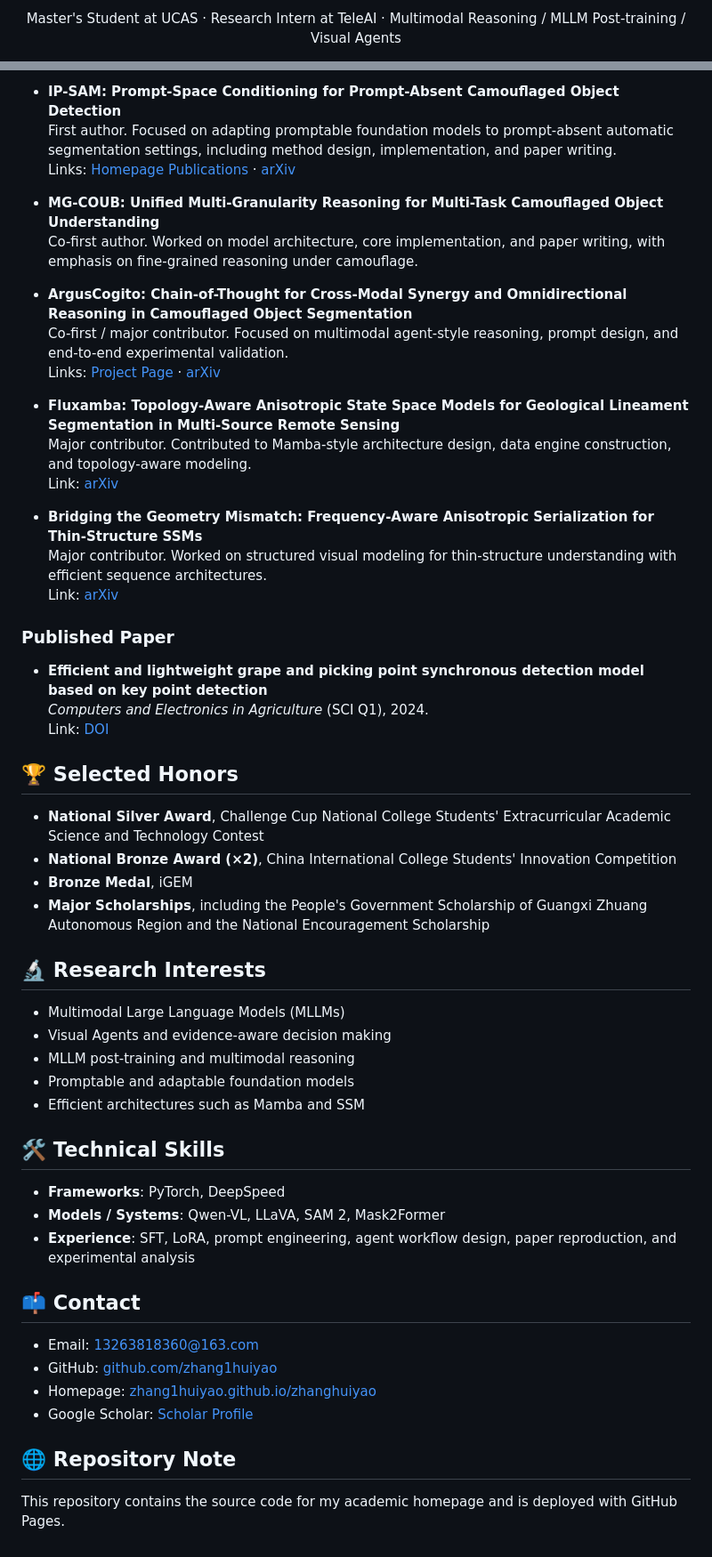
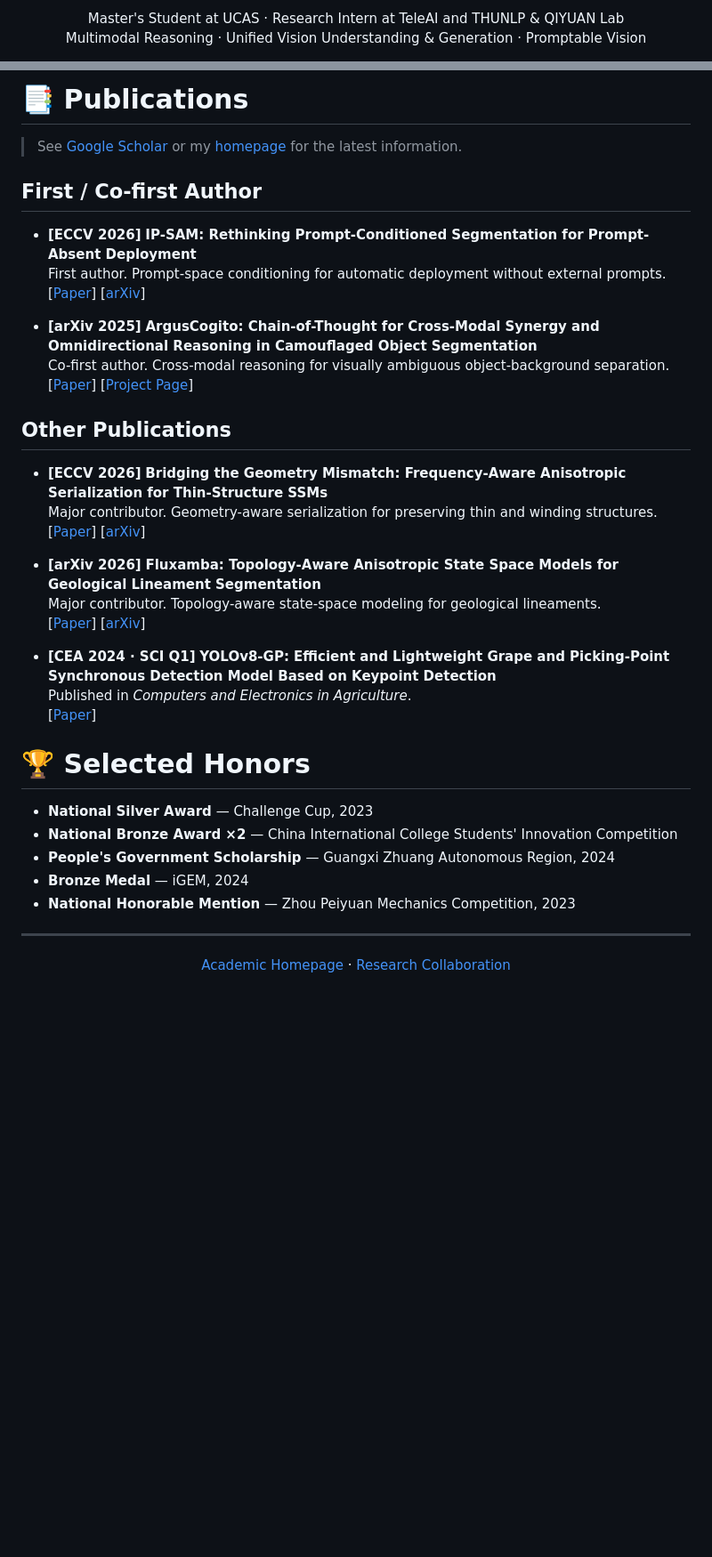
Before and after one commit to zhang1huiyao/zhanghuiyao, a Markdown page: README.md, 2 parts joined by grey strips. Shown at 89% size. GitHub-like rendering; blank space fills up the shorter version.

Commit message:
Redesign personal academic README

```diff
--- a/README.md
+++ b/README.md
@@ -3,7 +6,8 @@
 </h1>
 
 <p align="center">
-  Master's Student at UCAS · Research Intern at TeleAI · Multimodal Reasoning / MLLM Post-training / Visual Agents
+  Master's Student at UCAS · Research Intern at TeleAI and THUNLP & QIYUAN Lab<br>
+  Multimodal Reasoning · Unified Vision Understanding & Generation · Promptable Vision
 </p>
 
 <p align="center">
@@ -55,57 +54,43 @@ My previous work spans multimodal understanding, promptable foundation model ada
 
-- **IP-SAM: Prompt-Space Conditioning for Prompt-Absent Camouflaged Object Detection**
-  First author. Focused on adapting promptable foundation models to prompt-absent automatic segmentation settings, including method design, implementation, and paper writing.
-  Links: [Homepage Publications](https://zhang1huiyao.github.io/zhanghuiyao/#publications) · [arXiv](https://arxiv.org/abs/2603.27250)
+# 📑 Publications
 
-- **MG-COUB: Unified Multi-Granularity Reasoning for Multi-Task Camouflaged Object Understanding**
-  Co-first author. Worked on model architecture, core implementation, and paper writing, with emphasis on fine-grained reasoning under camouflage.
+> See [Google Scholar](https://scholar.google.com/citations?user=4-_ZxF8AAAAJ) or my [homepage](https://zhang1huiyao.github.io/zhanghuiyao/#publications) for the latest information.
 
-- **ArgusCogito: Chain-of-Thought for Cross-Modal Synergy and Omnidirectional Reasoning in Camouflaged Object Segmentation**
-  Co-first / major contributor. Focused on multimodal agent-style reasoning, prompt design, and end-to-end experimental validation.
-  Links: [Project Page](https://zhang1huiyao.github.io/ArgusCogito/) · [arXiv](https://arxiv.org/abs/2508.18050)
+## First / Co-first Author
 
-- **Fluxamba: Topology-Aware Anisotropic State Space Models for Geological Lineament Segmentation in Multi-Source Remote Sensing**
-  Major contributor. Contributed to Mamba-style architecture design, data engine construction, and topology-aware modeling.
-  Link: [arXiv](https://arxiv.org/abs/2601.17288)
+- **[ECCV 2026]** **IP-SAM: Rethinking Prompt-Conditioned Segmentation for Prompt-Absent Deployment**<br>
+  First author. Prompt-space conditioning for automatic deployment without external prompts.<br>
+  [[Paper](https://arxiv.org/pdf/2603.27250)] [[arXiv](https://arxiv.org/abs/2603.27250)]
 
-- **Bridging the Geometry Mismatch: Frequency-Aware Anisotropic Serialization for Thin-Structure SSMs**
-  Major contributor. Worked on structured visual modeling for thin-structure understanding with efficient sequence architectures.
-  Link: [arXiv](https://arxiv.org/abs/2603.28503)
+- **[arXiv 2025]** **ArgusCogito: Chain-of-Thought for Cross-Modal Synergy and Omnidirectional Reasoning in Camouflaged Object Segmentation**<br>
+  Co-first author. Cross-modal reasoning for visually ambiguous object-background separation.<br>
+  [[Paper](https://arxiv.org/pdf/2508.18050)] [[Project Page](https://zhang1huiyao.github.io/ArgusCogito/)]
 
-### Published Paper
+## Other Publications
 
-- **Efficient and lightweight grape and picking point synchronous detection model based on key point detection**
-  *Computers and Electronics in Agriculture* (SCI Q1), 2024.
-  Link: [DOI](https://doi.org/10.1016/j.compag.2024.108612)
+- **[ECCV 2026]** **Bridging the Geometry Mismatch: Frequency-Aware Anisotropic Serialization for Thin-Structure SSMs**<br>
+  Major contributor. Geometry-aware serialization for preserving thin and winding structures.<br>
+  [[Paper](https://arxiv.org/pdf/2603.28503)] [[arXiv](https://arxiv.org/abs/2603.28503)]
 
-## 🏆 Selected Honors
+- **[arXiv 2026]** **Fluxamba: Topology-Aware Anisotropic State Space Models for Geological Lineament Segmentation**<br>
+  Major contributor. Topology-aware state-space modeling for geological lineaments.<br>
+  [[Paper](https://arxiv.org/pdf/2601.17288)] [[arXiv](https://arxiv.org/abs/2601.17288)]
 
-- **National Silver Award**, Challenge Cup National College Students' Extracurricular Academic Science and Technology Contest
-- **National Bronze Award (×2)**, China International College Students' Innovation Competition
-- **Bronze Medal**, iGEM
-- **Major Scholarships**, including the People's Government Scholarship of Guangxi Zhuang Autonomous Region and the National Encouragement Scholarship
+- **[CEA 2024 · SCI Q1]** **YOLOv8-GP: Efficient and Lightweight Grape and Picking-Point Synchronous Detection Model Based on Keypoint Detection**<br>
+  Published in *Computers and Electronics in Agriculture*.<br>
+  [[Paper](https://doi.org/10.1016/j.compag.2024.108612)]
 
-## 🔬 Research Interests
+# 🏆 Selected Honors
 
-- Multimodal Large Language Models (MLLMs)
-- Visual Agents and evidence-aware decision making
-- MLLM post-training and multimodal reasoning
-- Promptable and adaptable foundation models
-- Efficient architectures such as Mamba and SSM
+- **National Silver Award** — Challenge Cup, 2023
+- **National Bronze Award ×2** — China International College Students' Innovation Competition
+- **People's Government Scholarship** — Guangxi Zhuang Autonomous Region, 2024
+- **Bronze Medal** — iGEM, 2024
+- **National Honorable Mention** — Zhou Peiyuan Mechanics Competition, 2023
 
-## 🛠️ Technical Skills
+---
 
-- **Frameworks**: PyTorch, DeepSpeed
-- **Models / Systems**: Qwen-VL, LLaVA, SAM 2, Mask2Former
-- **Experience**: SFT, LoRA, prompt engineering, agent workflow design, paper reproduction, and experimental analysis
-
-## 📫 Contact
-
-- Email: [13263818360@163.com](mailto:13263818360@163.com)
-- GitHub: [github.com/zhang1huiyao](https://github.com/zhang1huiyao)
-- Homepage: [zhang1huiyao.github.io/zhanghuiyao](https://zhang1huiyao.github.io/zhanghuiyao/)
-- Google Scholar: [Scholar Profile](https://scholar.google.com/citations?view_op=list_works&hl=zh-CN&user=4-_ZxF8AAAAJ&gmla=AIqSsVu_9oSFMU6RBwIB44BAVX89cFxTzX-jK6b_ZsoMRCwHe7BZJjR8UoYZETCBm5Rz-4oHxk0HJ7a8KW95x4QrO-sGWiny3HyGr-9YZ3HJKC-2wdAvvhIEyHc2)
-
-## 🌐 Repository Note
-
-This repository contains the source code for my academic homepage and is deployed with GitHub Pages.
+<p align="center">
+  <a href="https://zhang1huiyao.github.io/zhanghuiyao/">Academic Homepage</a> ·
+  <a href="mailto:zhanghuiyao25@csu.ac.cn">Research Collaboration</a>
+</p>
```
Also changed, not shown: other parts of README.md (+25 -27 lines).
